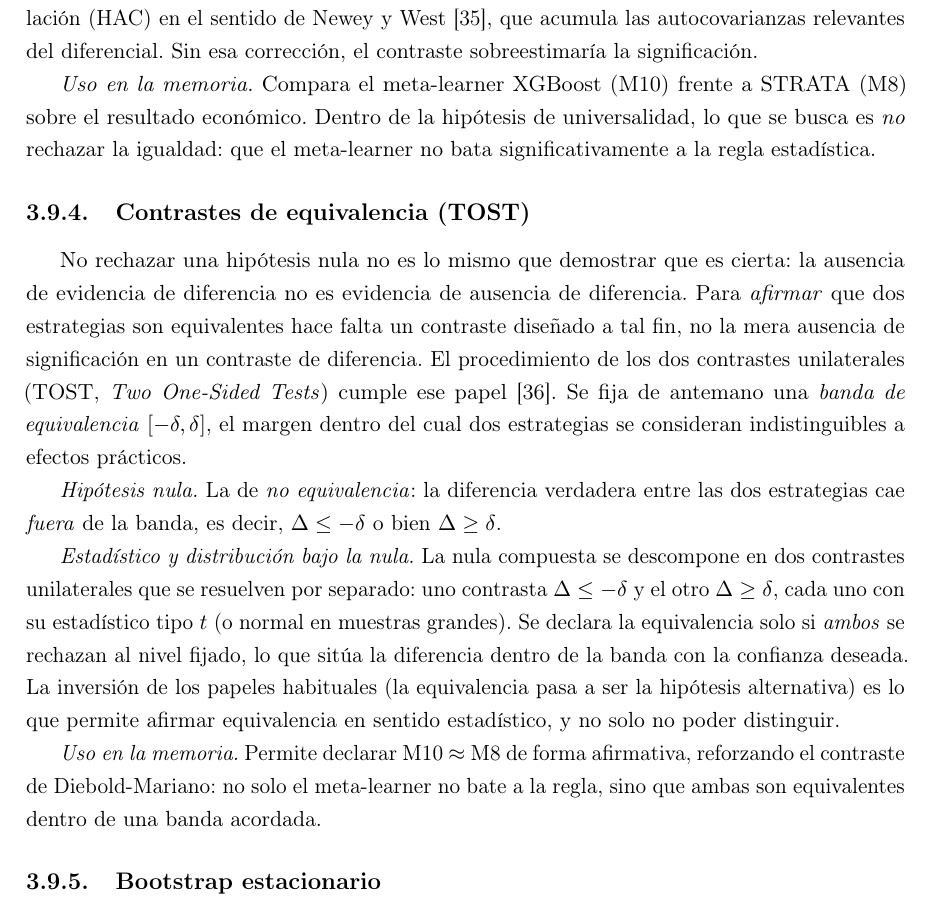
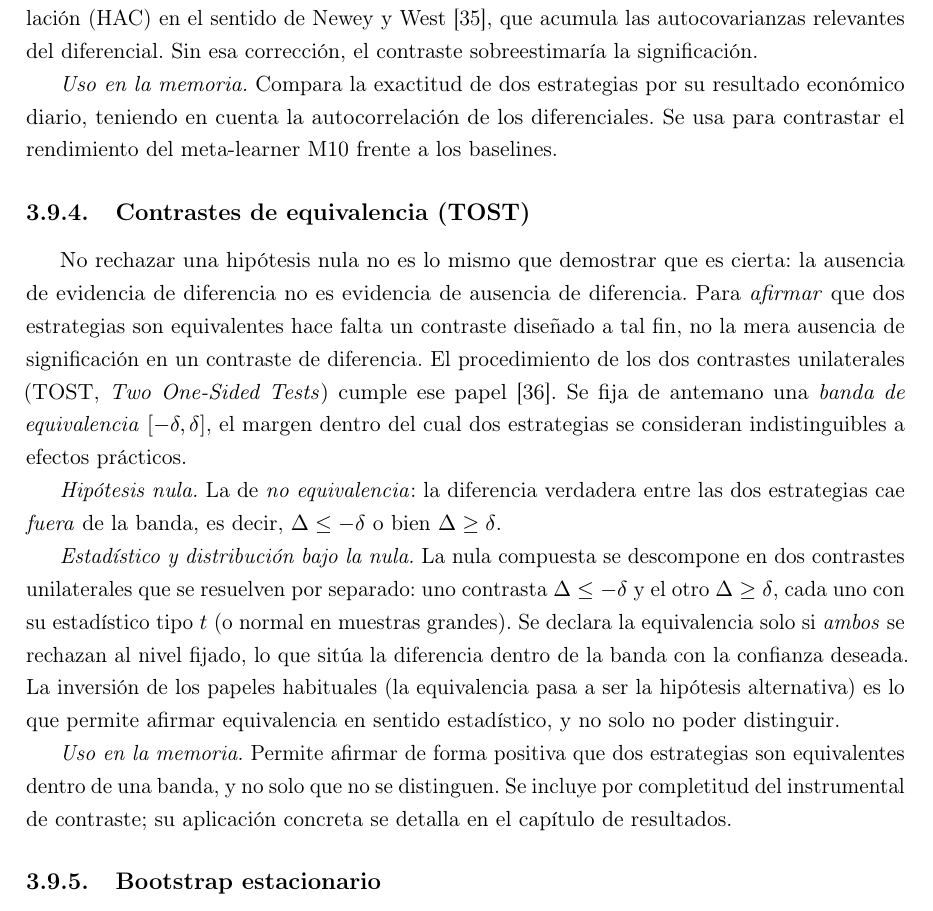
Before and after one commit to RaquelGarciah/Real-time-statistical-supervision-of-an-AI-trading-agent, a LaTeX thesis (tesis/main.tex, which reads tesis/chapters/03_marco_teorico.tex): part of page 30 of 36, cut so that both start at the same text. Compiled offline with pdfLaTeX.

Commit message:
wip(tesis): autosave 2026-06-17 20:31

```diff
--- a/tesis/chapters/03_marco_teorico.tex
+++ b/tesis/chapters/03_marco_teorico.tex
@@ -592,7 +592,7 @@ DM \;=\; \frac{\bar d}{\sqrt{\widehat{\Var}(\bar d)}} \;\sim\; N(0, 1),
 \]
 asintóticamente normal estándar bajo $H_0$. La clave está en el denominador: como los diferenciales diarios están autocorrelados, su varianza no puede estimarse como si fueran independientes, y se usa un estimador de la \emph{varianza de largo plazo} robusto a heterocedasticidad y autocorrelación (HAC) en el sentido de Newey y West \cite{newey1987}, que acumula las autocovarianzas relevantes del diferencial. Sin esa corrección, el contraste sobreestimaría la significación.
 
-\emph{Uso en la memoria.} Compara el meta-learner XGBoost (M10) frente a STRATA (M8) sobre el resultado económico. Dentro de la hipótesis de universalidad, lo que se busca es \emph{no} rechazar la igualdad: que el meta-learner no bata significativamente a la regla estadística.
+\emph{Uso en la memoria.} Compara la exactitud de dos estrategias por su resultado económico diario, teniendo en cuenta la autocorrelación de los diferenciales. Se usa para contrastar el rendimiento del meta-learner M10 frente a los baselines.
 
 \subsection{Contrastes de equivalencia (TOST)}
 \label{sec:tests-tost}
@@ -603,7 +603,7 @@ No rechazar una hipótesis nula no es lo mismo que demostrar que es cierta: la a
 
 \emph{Estadístico y distribución bajo la nula.} La nula compuesta se descompone en dos contrastes unilaterales que se resuelven por separado: uno contrasta $\Delta \le -\delta$ y el otro $\Delta \ge \delta$, cada uno con su estadístico tipo $t$ (o normal en muestras grandes). Se declara la equivalencia solo si \emph{ambos} se rechazan al nivel fijado, lo que sitúa la diferencia dentro de la banda con la confianza deseada. La inversión de los papeles habituales (la equivalencia pasa a ser la hipótesis alternativa) es lo que permite afirmar equivalencia en sentido estadístico, y no solo no poder distinguir.
 
-\emph{Uso en la memoria.} Permite declarar M10 $\approx$ M8 de forma afirmativa, reforzando el contraste de Diebold-Mariano: no solo el meta-learner no bate a la regla, sino que ambas son equivalentes dentro de una banda acordada.
+\emph{Uso en la memoria.} Permite afirmar de forma positiva que dos estrategias son equivalentes dentro de una banda, y no solo que no se distinguen. Se incluye por completitud del instrumental de contraste; su aplicación concreta se detalla en el capítulo de resultados.
 
 \subsection{Bootstrap estacionario}
 \label{sec:tests-bootstrap}
```
